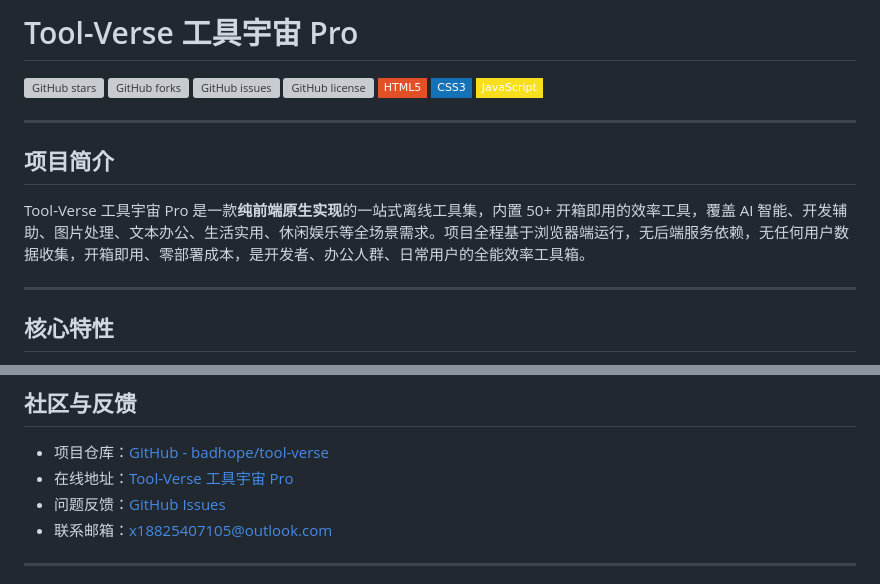
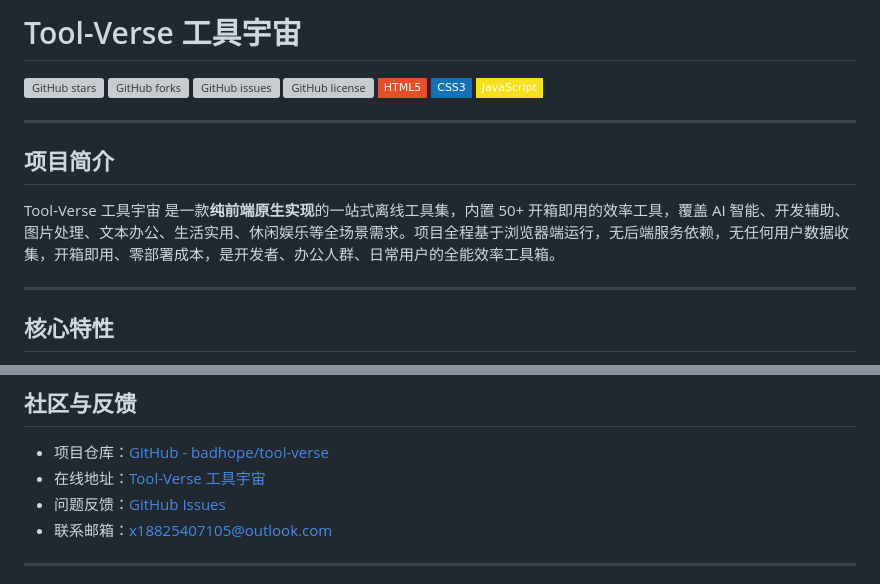
Before and after one commit to badhope/tool-verse, a Markdown page: README.md, 2 parts joined by grey strips. Rendered like a GitHub page; badges without logos; grey boxes are pictures that could not be loaded.

```diff
--- a/README.md
+++ b/README.md
@@ -1,4 +1,4 @@
-# Tool-Verse 工具宇宙 Pro
+# Tool-Verse 工具宇宙
 
 ![GitHub stars](https://img.shields.io/github/stars/badhope/tool-verse?style=social)
 ![GitHub forks](https://img.shields.io/github/forks/badhope/tool-verse?style=social)
@@ -12,7 +12,7 @@
 
 ## 项目简介
 
-Tool-Verse 工具宇宙 Pro 是一款**纯前端原生实现**的一站式离线工具集，内置 50+ 开箱即用的效率工具，覆盖 AI 智能、开发辅助、图片处理、文本办公、生活实用、休闲娱乐等全场景需求。项目全程基于浏览器端运行，无后端服务依赖，无任何用户数据收集，开箱即用、零部署成本，是开发者、办公人群、日常用户的全能效率工具箱。
+Tool-Verse 工具宇宙 是一款**纯前端原生实现**的一站式离线工具集，内置 50+ 开箱即用的效率工具，覆盖 AI 智能、开发辅助、图片处理、文本办公、生活实用、休闲娱乐等全场景需求。项目全程基于浏览器端运行，无后端服务依赖，无任何用户数据收集，开箱即用、零部署成本，是开发者、办公人群、日常用户的全能效率工具箱。
 
 ---
 
@@ -110,7 +110,7 @@ Tool-Verse 以**隐私优先**为核心设计原则：
 ## 社区与反馈
 
 -   项目仓库：[GitHub - badhope/tool-verse](https://github.com/badhope/tool-verse)
--   在线地址：[Tool-Verse 工具宇宙 Pro](https://badhope.github.io/tool-verse/)
+-   在线地址：[Tool-Verse 工具宇宙 ](https://badhope.github.io/tool-verse/)
 -   问题反馈：[GitHub Issues](https://github.com/badhope/tool-verse/issues)
 -   联系邮箱：x18825407105@outlook.com
 
```
